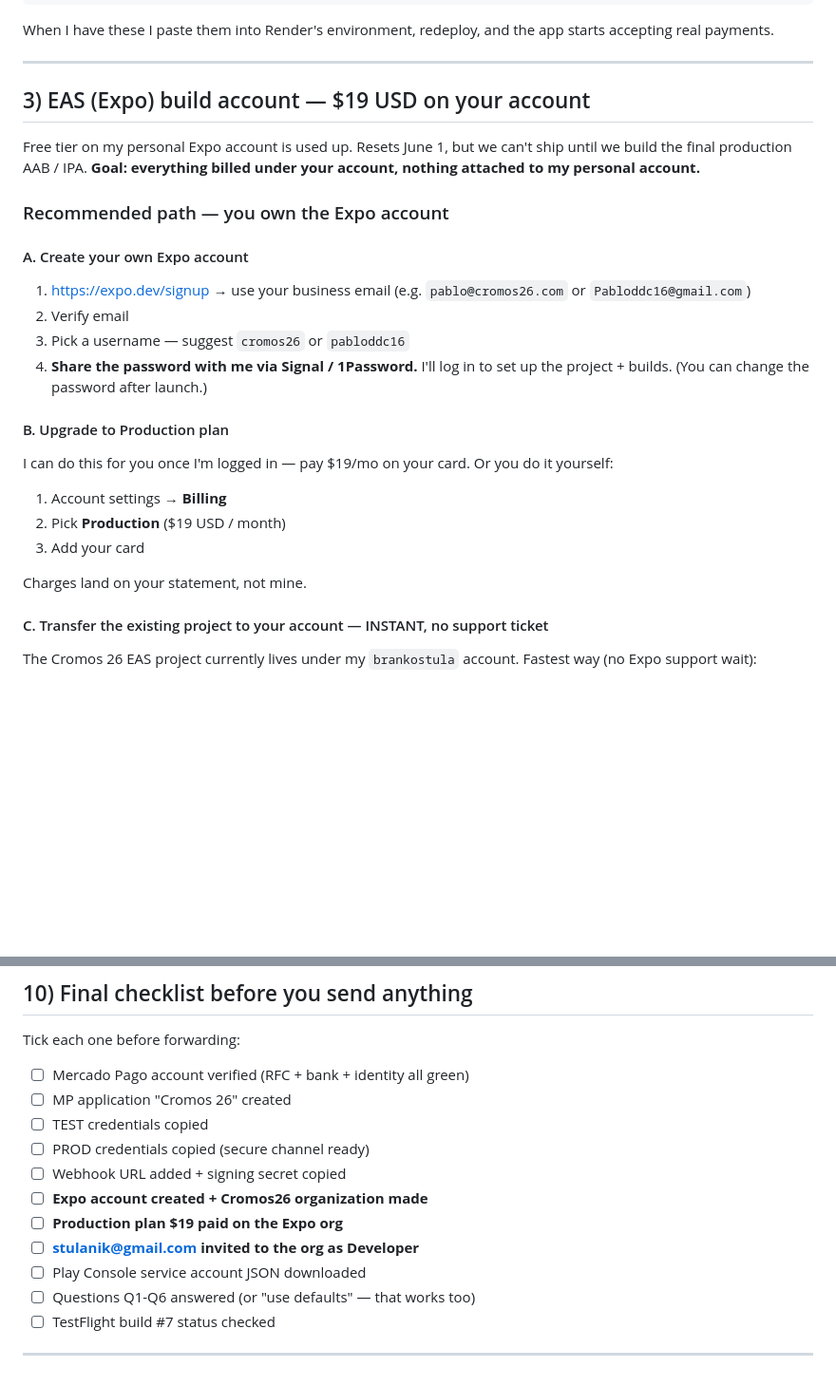
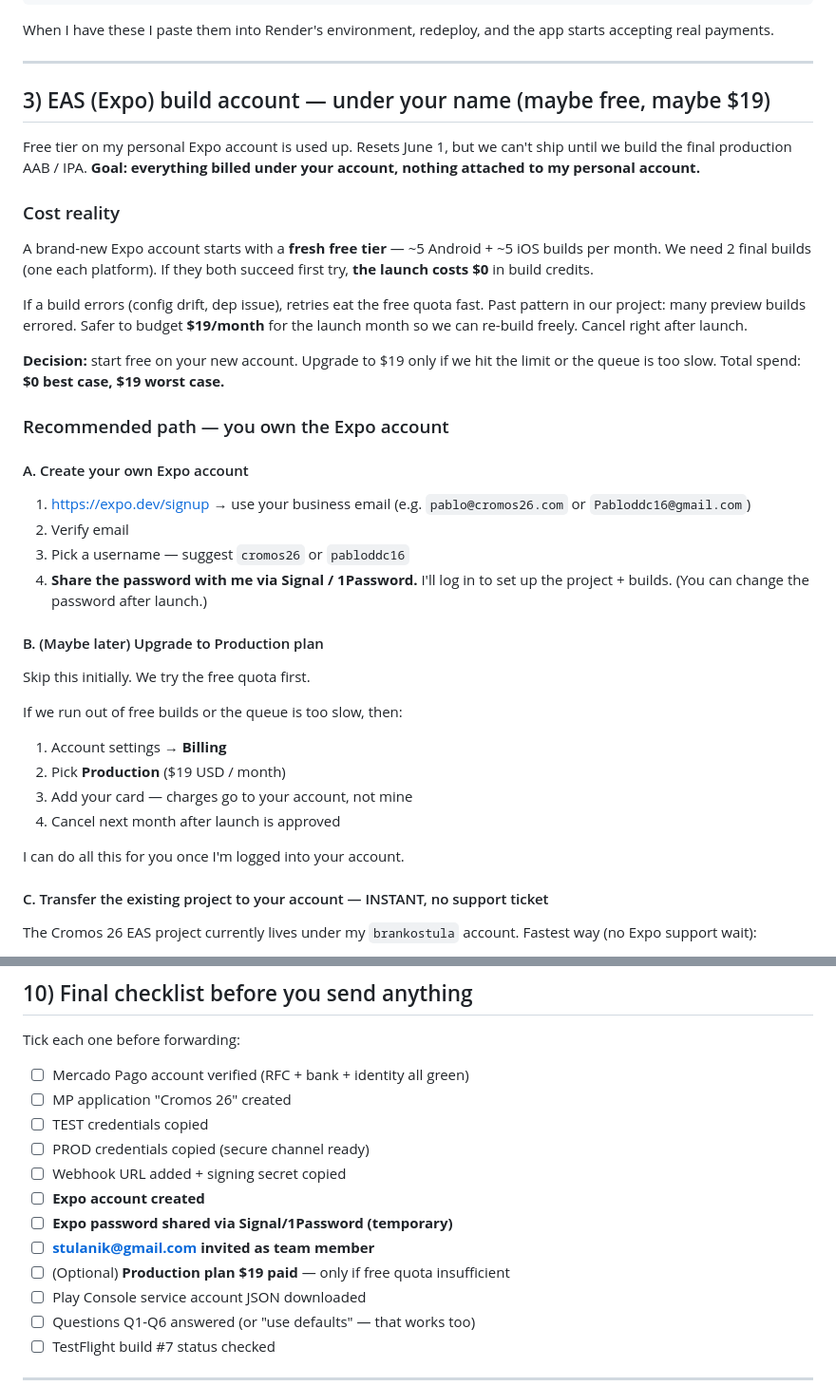
Before and after one commit to Pabloddc16/Zona_Mundial, a Markdown page: PABLO_LAUNCH_GUIDE.md, 2 parts joined by grey strips. Shown at 95% size. Rendered like a GitHub page; blank space fills up the shorter version.

Commit message:
docs: launch guide — try free EAS quota on new account first, $19 only if needed
Co-Authored-By: Claude Opus 4.7 <noreply@anthropic.com>

```diff
--- a/PABLO_LAUNCH_GUIDE.md
+++ b/PABLO_LAUNCH_GUIDE.md
@@ -94,9 +94,17 @@ When I have these I paste them into Render's environment, redeploy, and the app
 
 ---
 
-## 3) EAS (Expo) build account — $19 USD on your account
+## 3) EAS (Expo) build account — under your name (maybe free, maybe $19)
 
 Free tier on my personal Expo account is used up. Resets June 1, but we can't ship until we build the final production AAB / IPA. **Goal: everything billed under your account, nothing attached to my personal account.**
+
+### Cost reality
+
+A brand-new Expo account starts with a **fresh free tier** — ~5 Android + ~5 iOS builds per month. We need 2 final builds (one each platform). If they both succeed first try, **the launch costs $0** in build credits.
+
+If a build errors (config drift, dep issue), retries eat the free quota fast. Past pattern in our project: many preview builds errored. Safer to budget **$19/month** for the launch month so we can re-build freely. Cancel right after launch.
+
+**Decision:** start free on your new account. Upgrade to $19 only if we hit the limit or the queue is too slow. Total spend: **$0 best case, $19 worst case.**
 
 ### Recommended path — you own the Expo account
 
@@ -107,14 +115,17 @@ Free tier on my personal Expo account is used up. Resets June 1, but we can't sh
 3. Pick a username — suggest `cromos26` or `pabloddc16`
 4. **Share the password with me via Signal / 1Password.** I'll log in to set up the project + builds. (You can change the password after launch.)
 
-#### B. Upgrade to Production plan
+#### B. (Maybe later) Upgrade to Production plan
 
-I can do this for you once I'm logged in — pay $19/mo on your card. Or you do it yourself:
+Skip this initially. We try the free quota first.
+
+If we run out of free builds or the queue is too slow, then:
 1. Account settings → **Billing**
 2. Pick **Production** ($19 USD / month)
-3. Add your card
+3. Add your card — charges go to your account, not mine
+4. Cancel next month after launch is approved
 
-Charges land on your statement, not mine.
+I can do all this for you once I'm logged into your account.
 
 #### C. Transfer the existing project to your account — INSTANT, no support ticket
 
@@ -295,9 +306,10 @@ Tick each one before forwarding:
 - ☐ TEST credentials copied
 - ☐ PROD credentials copied (secure channel ready)
 - ☐ Webhook URL added + signing secret copied
-- ☐ **Expo account created + Cromos26 organization made**
-- ☐ **Production plan $19 paid on the Expo org**
-- ☐ **stulanik@gmail.com invited to the org as Developer**
+- ☐ **Expo account created**
+- ☐ **Expo password shared via Signal/1Password (temporary)**
+- ☐ **stulanik@gmail.com invited as team member**
+- ☐ (Optional) **Production plan $19 paid** — only if free quota insufficient
 - ☐ Play Console service account JSON downloaded
 - ☐ Questions Q1-Q6 answered (or "use defaults" — that works too)
 - ☐ TestFlight build #7 status checked
```
Also changed, not shown: other parts of PABLO_LAUNCH_GUIDE.md (+2 -2 lines).
